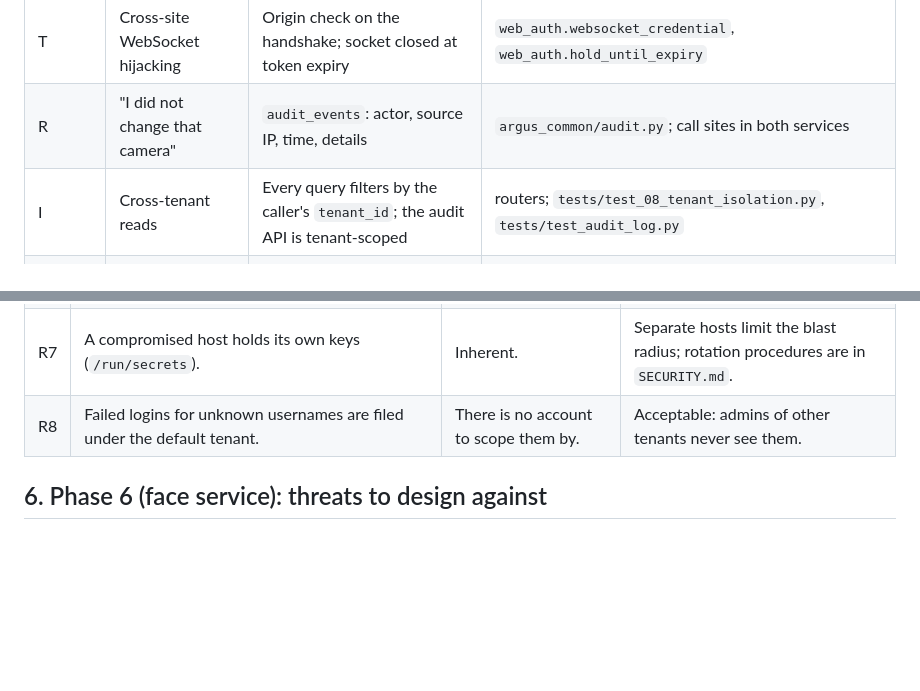
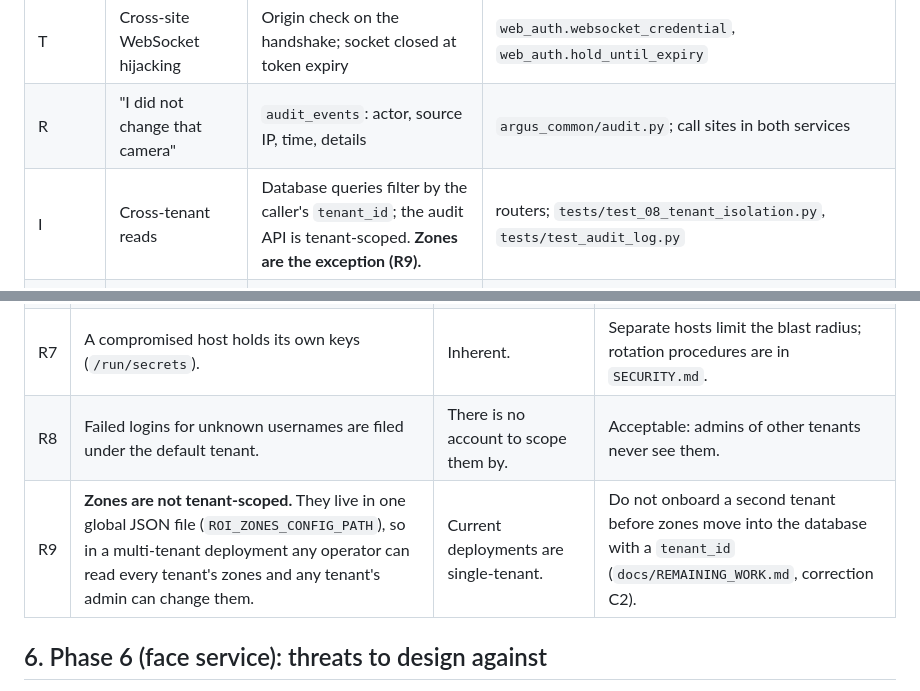
Before and after one commit to AakashBhat1/argus, a Markdown page: docs/threat-model.md, 2 parts joined by grey strips. Drawn GitHub-style; blank space fills up the shorter version.

Commit message:
docs(threat-model): record that zones are not tenant-scoped
They live in one global JSON file. The earlier text claimed every query
filters by tenant.

Co-Authored-By: Claude Opus 5.5 <noreply@anthropic.com>

```diff
--- a/docs/threat-model.md
+++ b/docs/threat-model.md
@@ -58,7 +58,7 @@ that the design starts from them.
 | T | CSRF on cookie-authenticated writes | CSRF header plus Origin check against `CORS_ORIGINS` | `web_auth.check_same_origin`, `web_auth.http_credential` |
 | T | Cross-site WebSocket hijacking | Origin check on the handshake; socket closed at token expiry | `web_auth.websocket_credential`, `web_auth.hold_until_expiry` |
 | R | "I did not change that camera" | `audit_events`: actor, source IP, time, details | `argus_common/audit.py`; call sites in both services |
-| I | Cross-tenant reads | Every query filters by the caller's `tenant_id`; the audit API is tenant-scoped | routers; `tests/test_08_tenant_isolation.py`, `tests/test_audit_log.py` |
+| I | Cross-tenant reads | Database queries filter by the caller's `tenant_id`; the audit API is tenant-scoped. **Zones are the exception (R9).** | routers; `tests/test_08_tenant_isolation.py`, `tests/test_audit_log.py` |
 | I | Camera passwords via the API | URLs masked (`redact_url`) in every response; credentials restored server-side on edit | `argus_common/net.py`, `routers/cameras.py` |
 | I | XSS reading tokens | Tokens are not script-readable; security headers | `deploy/nginx/snippets/security-headers.conf` (CSP still allows inline scripts: R3) |
 | D | Request floods, expensive snapshots | Per-IP limits; snapshots 30/min per session; per-IP connection cap | `10-gateway.conf.template` |
@@ -123,6 +123,7 @@ that the design starts from them.
 | R6 | Trivy is report-only; the Python images carry HIGH findings in setuptools' vendored packages (setuptools held at 80.9 for deep-sort's `pkg_resources`). | Build-time code, not reachable at runtime. | Replace deep-sort's embedder or vendor the tracker; then make Trivy blocking. |
 | R7 | A compromised host holds its own keys (`/run/secrets`). | Inherent. | Separate hosts limit the blast radius; rotation procedures are in `SECURITY.md`. |
 | R8 | Failed logins for unknown usernames are filed under the default tenant. | There is no account to scope them by. | Acceptable: admins of other tenants never see them. |
+| R9 | **Zones are not tenant-scoped.** They live in one global JSON file (`ROI_ZONES_CONFIG_PATH`), so in a multi-tenant deployment any operator can read every tenant's zones and any tenant's admin can change them. | Current deployments are single-tenant. | Do not onboard a second tenant before zones move into the database with a `tenant_id` (`docs/REMAINING_WORK.md`, correction C2). |
 
 ## 6. Phase 6 (face service): threats to design against
 
```
